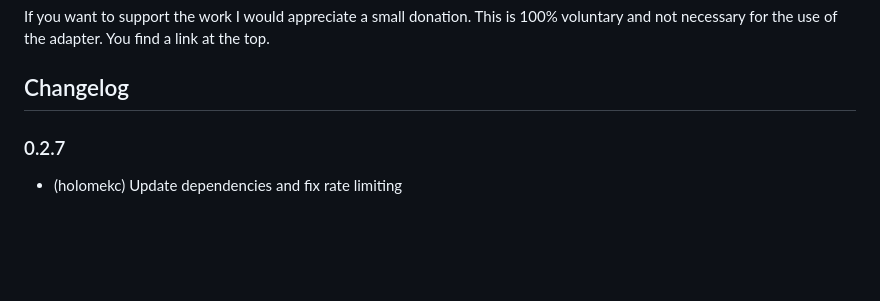
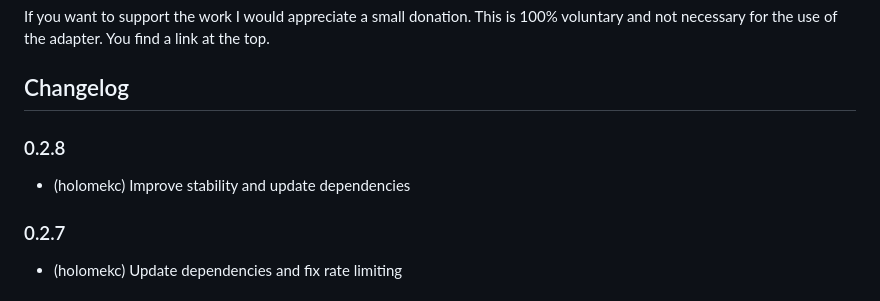
Before and after one commit to holomekc/ioBroker.bshb, a Markdown page: README.md, the part around the change. GitHub-like rendering; blank space fills up the shorter version.

```diff
--- a/README.md
+++ b/README.md
@@ -32,6 +32,9 @@ Work in progress. Feedback appreciated.
 If you want to support the work I would appreciate a small donation. This is 100% voluntary and not necessary for the use of the adapter. You find a link at the top.
 
 ## Changelog
+
+### 0.2.8
+* (holomekc) Improve stability and update dependencies
 
 ### 0.2.7
 * (holomekc) Update dependencies and fix rate limiting
```
